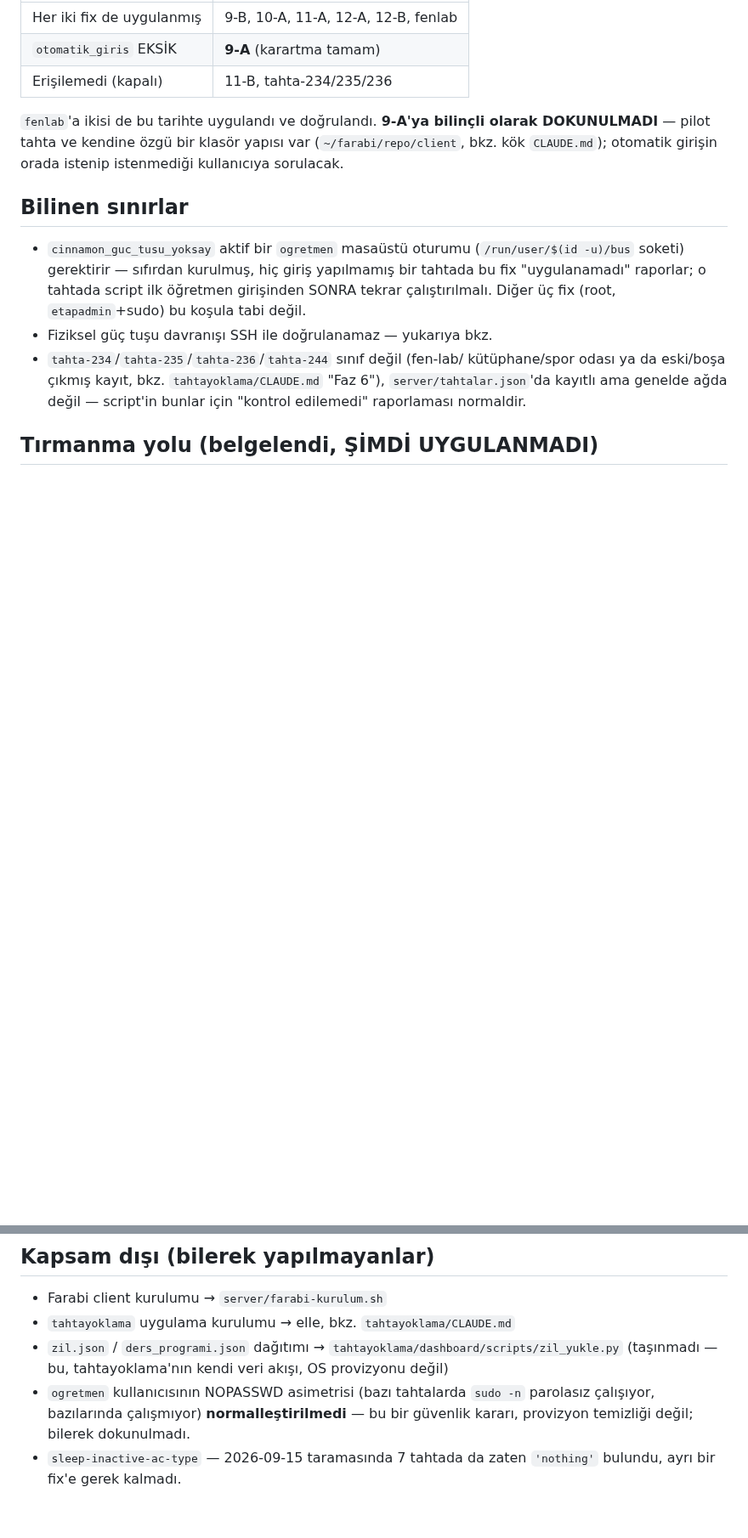
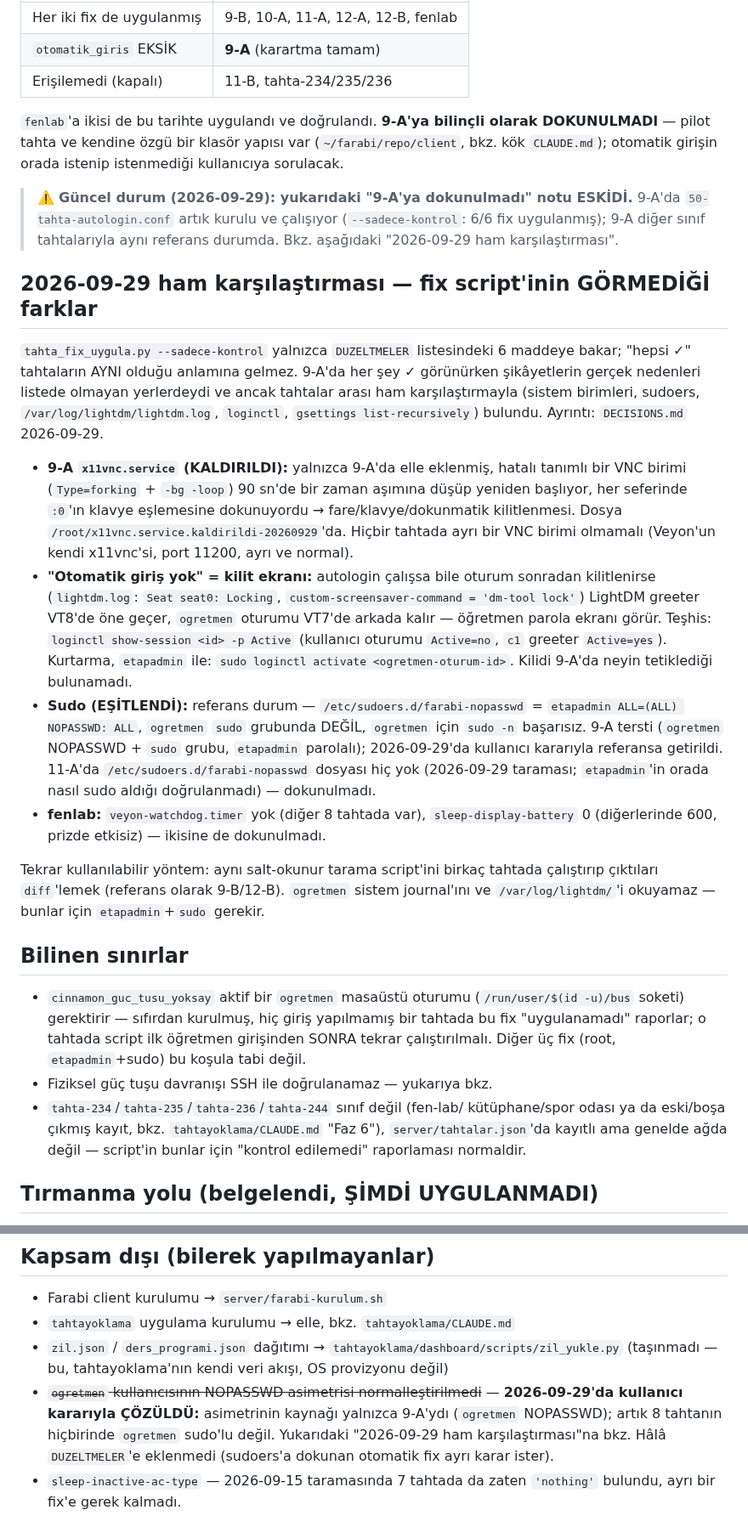
Before and after one commit to atakanunver/yenifarabi, a Markdown page: tahtaayar/CLAUDE.md, 2 parts joined by grey strips. Shown at 85% size. Drawn GitHub-style; blank space fills up the shorter version.

Commit message:
docs(tahtaayar): 9-A artik referans durumda; fix script'inin gormedigi farklar (x11vnc, kilit ekrani, sudoers)
Co-Authored-By: Claude Opus 5.5 <noreply@anthropic.com>

```diff
--- a/tahtaayar/CLAUDE.md
+++ b/tahtaayar/CLAUDE.md
@@ -121,6 +121,51 @@ olarak DOKUNULMADI** — pilot tahta ve kendine özgü bir klasör yapısı var
 (`~/farabi/repo/client`, bkz. kök `CLAUDE.md`); otomatik girişin orada
 istenip istenmediği kullanıcıya sorulacak.
 
+> ⚠️ **Güncel durum (2026-09-29): yukarıdaki "9-A'ya dokunulmadı" notu
+> ESKİDİ.** 9-A'da `50-tahta-autologin.conf` artık kurulu ve çalışıyor
+> (`--sadece-kontrol`: 6/6 fix uygulanmış); 9-A diğer sınıf tahtalarıyla
+> aynı referans durumda. Bkz. aşağıdaki "2026-09-29 ham karşılaştırması".
+
+## 2026-09-29 ham karşılaştırması — fix script'inin GÖRMEDİĞİ farklar
+
+`tahta_fix_uygula.py --sadece-kontrol` yalnızca `DUZELTMELER` listesindeki
+6 maddeye bakar; "hepsi ✓" tahtaların AYNI olduğu anlamına gelmez. 9-A'da
+her şey ✓ görünürken şikâyetlerin gerçek nedenleri listede olmayan yerlerdeydi
+ve ancak tahtalar arası ham karşılaştırmayla (sistem birimleri, sudoers,
+`/var/log/lightdm/lightdm.log`, `loginctl`, `gsettings list-recursively`)
+bulundu. Ayrıntı: `DECISIONS.md` 2026-09-29.
+
+- **9-A `x11vnc.service` (KALDIRILDI):** yalnızca 9-A'da elle eklenmiş,
+  hatalı tanımlı bir VNC birimi (`Type=forking` + `-bg -loop`) 90 sn'de bir
+  zaman aşımına düşüp yeniden başlıyor, her seferinde `:0`'ın klavye
+  eşlemesine dokunuyordu → fare/klavye/dokunmatik kilitlenmesi. Dosya
+  `/root/x11vnc.service.kaldirildi-20260929`'da. Hiçbir tahtada ayrı bir
+  VNC birimi olmamalı (Veyon'un kendi x11vnc'si, port 11200, ayrı ve
+  normal).
+- **"Otomatik giriş yok" = kilit ekranı:** autologin çalışsa bile oturum
+  sonradan kilitlenirse (`lightdm.log`: `Seat seat0: Locking`,
+  `custom-screensaver-command = 'dm-tool lock'`) LightDM greeter VT8'de
+  öne geçer, `ogretmen` oturumu VT7'de arkada kalır — öğretmen parola
+  ekranı görür. Teşhis: `loginctl show-session <id> -p Active` (kullanıcı
+  oturumu `Active=no`, `c1` greeter `Active=yes`). Kurtarma, `etapadmin`
+  ile: `sudo loginctl activate <ogretmen-oturum-id>`. Kilidi 9-A'da neyin
+  tetiklediği bulunamadı.
+- **Sudo (EŞİTLENDİ):** referans durum — `/etc/sudoers.d/farabi-nopasswd`
+  = `etapadmin ALL=(ALL) NOPASSWD: ALL`, `ogretmen` `sudo` grubunda DEĞİL,
+  `ogretmen` için `sudo -n` başarısız. 9-A tersti (`ogretmen` NOPASSWD +
+  `sudo` grubu, `etapadmin` parolalı); 2026-09-29'da kullanıcı kararıyla
+  referansa getirildi. 11-A'da `/etc/sudoers.d/farabi-nopasswd` dosyası
+  hiç yok (2026-09-29 taraması; `etapadmin`'in orada nasıl sudo aldığı
+  doğrulanmadı) — dokunulmadı.
+- **fenlab:** `veyon-watchdog.timer` yok (diğer 8 tahtada var),
+  `sleep-display-battery` 0 (diğerlerinde 600, prizde etkisiz) — ikisine de
+  dokunulmadı.
+
+Tekrar kullanılabilir yöntem: aynı salt-okunur tarama script'ini birkaç
+tahtada çalıştırıp çıktıları `diff`'lemek (referans olarak 9-B/12-B).
+`ogretmen` sistem journal'ını ve `/var/log/lightdm/`'i okuyamaz — bunlar
+için `etapadmin`+`sudo` gerekir.
+
 ## Bilinen sınırlar
 
 - `cinnamon_guc_tusu_yoksay` aktif bir `ogretmen` masaüstü oturumu
@@ -153,8 +198,11 @@ kapsamında YAPILMADI.
 - `zil.json` / `ders_programi.json` dağıtımı →
   `tahtayoklama/dashboard/scripts/zil_yukle.py` (taşınmadı — bu,
   tahtayoklama'nın kendi veri akışı, OS provizyonu değil)
-- `ogretmen` kullanıcısının NOPASSWD asimetrisi (bazı tahtalarda `sudo -n`
-  parolasız çalışıyor, bazılarında çalışmıyor) **normalleştirilmedi** —
-  bu bir güvenlik kararı, provizyon temizliği değil; bilerek dokunulmadı.
+- ~~`ogretmen` kullanıcısının NOPASSWD asimetrisi normalleştirilmedi~~ —
+  **2026-09-29'da kullanıcı kararıyla ÇÖZÜLDÜ:** asimetrinin kaynağı
+  yalnızca 9-A'ydı (`ogretmen` NOPASSWD); artık 8 tahtanın hiçbirinde
+  `ogretmen` sudo'lu değil. Yukarıdaki "2026-09-29 ham karşılaştırması"na
+  bkz. Hâlâ `DUZELTMELER`'e eklenmedi (sudoers'a dokunan otomatik fix ayrı
+  karar ister).
 - `sleep-inactive-ac-type` — 2026-09-15 taramasında 7 tahtada da zaten
   `'nothing'` bulundu, ayrı bir fix'e gerek kalmadı.
```
